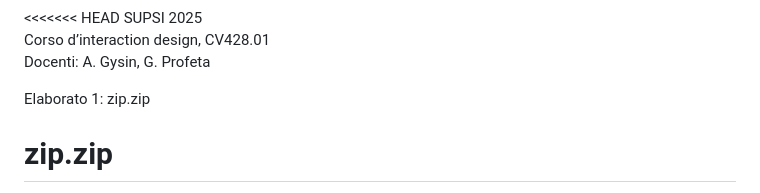
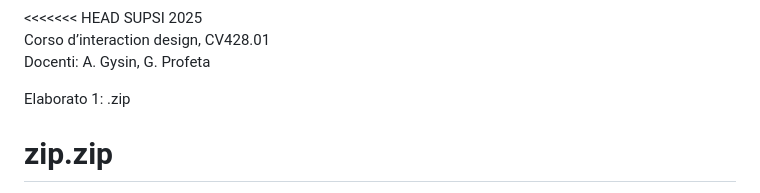
Before and after one commit to GennEspo/zip.zip, a Markdown page: README.md, the part around the change. Drawn GitHub-style.

```diff
--- a/README.md
+++ b/README.md
@@ -3,7 +3,7 @@ SUPSI 2025
 Corso d’interaction design, CV428.01
 Docenti: A. Gysin, G. Profeta
 
-Elaborato 1: zip.zip
+Elaborato 1: .zip
 
 # zip.zip
 Autore: Gennaro Esposito
```
